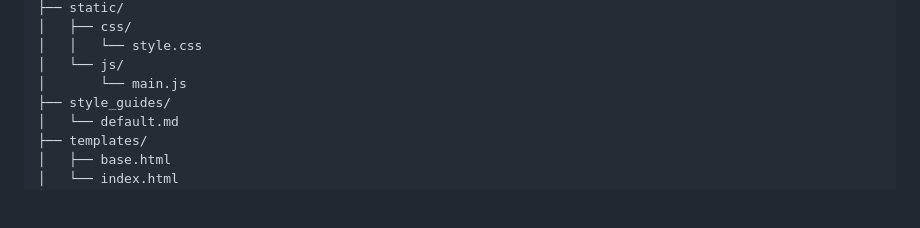
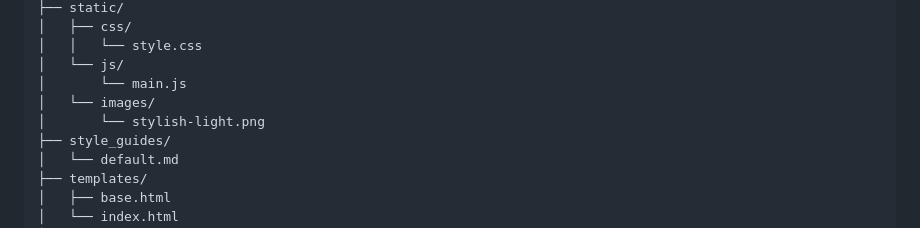
Before and after one commit to KristopherLeads/stylish, a Markdown page: README.md, the part around the change. GitHub-like rendering; blank space fills up the shorter version.

Commit message:
Update README.md
Updating directory tree to represent image for local site header

```diff
--- a/README.md
+++ b/README.md
@@ -130,6 +130,8 @@ stylish/
 │   │   └── style.css
 │   └── js/
 │       └── main.js
+│   └── images/
+│       └── stylish-light.png
 ├── style_guides/
 │   └── default.md
 ├── templates/
```
